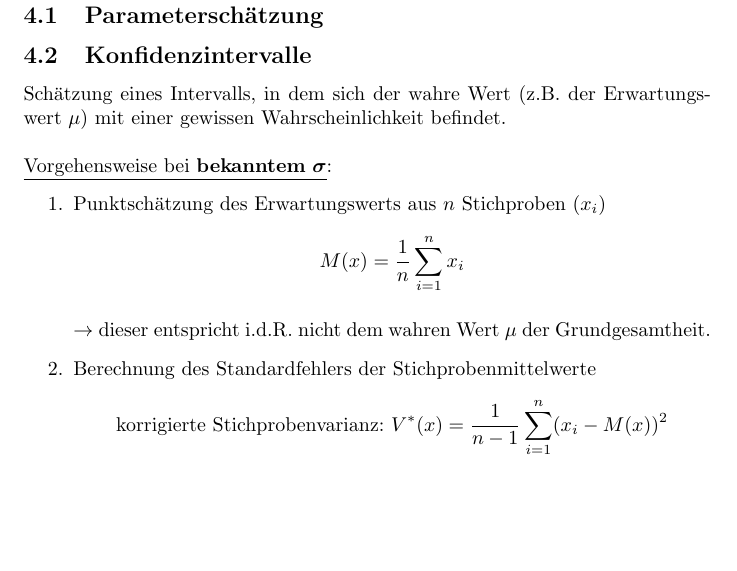
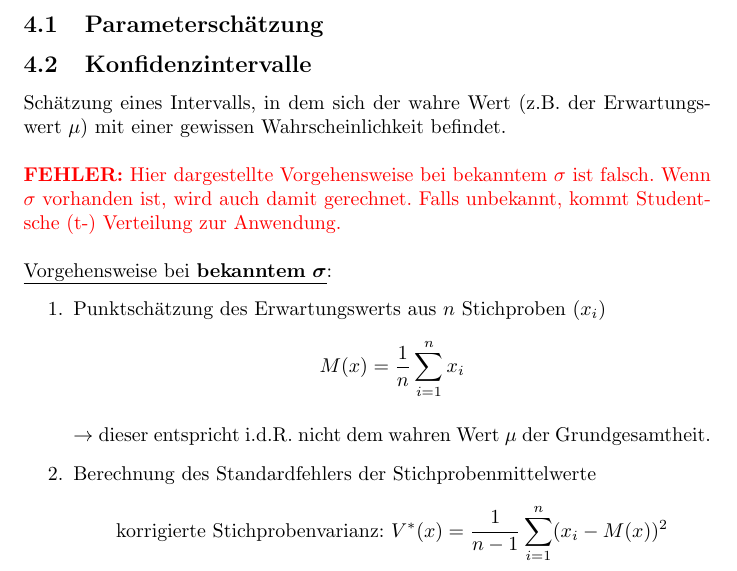
Before and after one commit to PommesKlaus/MatheDS, a LaTeX document (main.tex, which reads statistik/konfidenzintervalle.tex): part of page 10 of 13, cut so that both start at the same text, the shorter picture padded with empty space. Compiled offline with pdfLaTeX.

Commit message:
Fehler: Konfidenzintervall

```diff
--- a/main.tex
+++ b/main.tex
@@ -10,6 +10,7 @@
 \usepackage{makecell}
 \usepackage{enumitem}
 \usepackage{marvosym}
+\usepackage{xcolor}
 \usepackage{tikz}
 %\usetikzlibrary{shapes,arrows,positioning}
 \usetikzlibrary{automata,arrows,positioning,calc}
--- a/statistik/konfidenzintervalle.tex
+++ b/statistik/konfidenzintervalle.tex
@@ -2,6 +2,8 @@
 
 Schätzung eines Intervalls, in dem sich der wahre Wert (z.B. der Erwartungswert~\(\mu\)) mit einer gewissen Wahrscheinlichkeit befindet.
 \\\\
+\textcolor{red}{\textbf{FEHLER:}}
+\textcolor{red}{Hier dargestellte Vorgehensweise bei bekanntem \(\sigma\) ist falsch. Wenn \(\sigma\) vorhanden ist, wird auch damit gerechnet. Falls unbekannt, kommt Studentsche (t-) Verteilung zur Anwendung.}\\\\
 \underline{Vorgehensweise bei \textbf{bekanntem} \boldmath{\(\sigma\)}}:
 \begin{enumerate}
     \item Punktschätzung des Erwartungswerts aus \(n\) Stichproben (\(x_i\))
```
